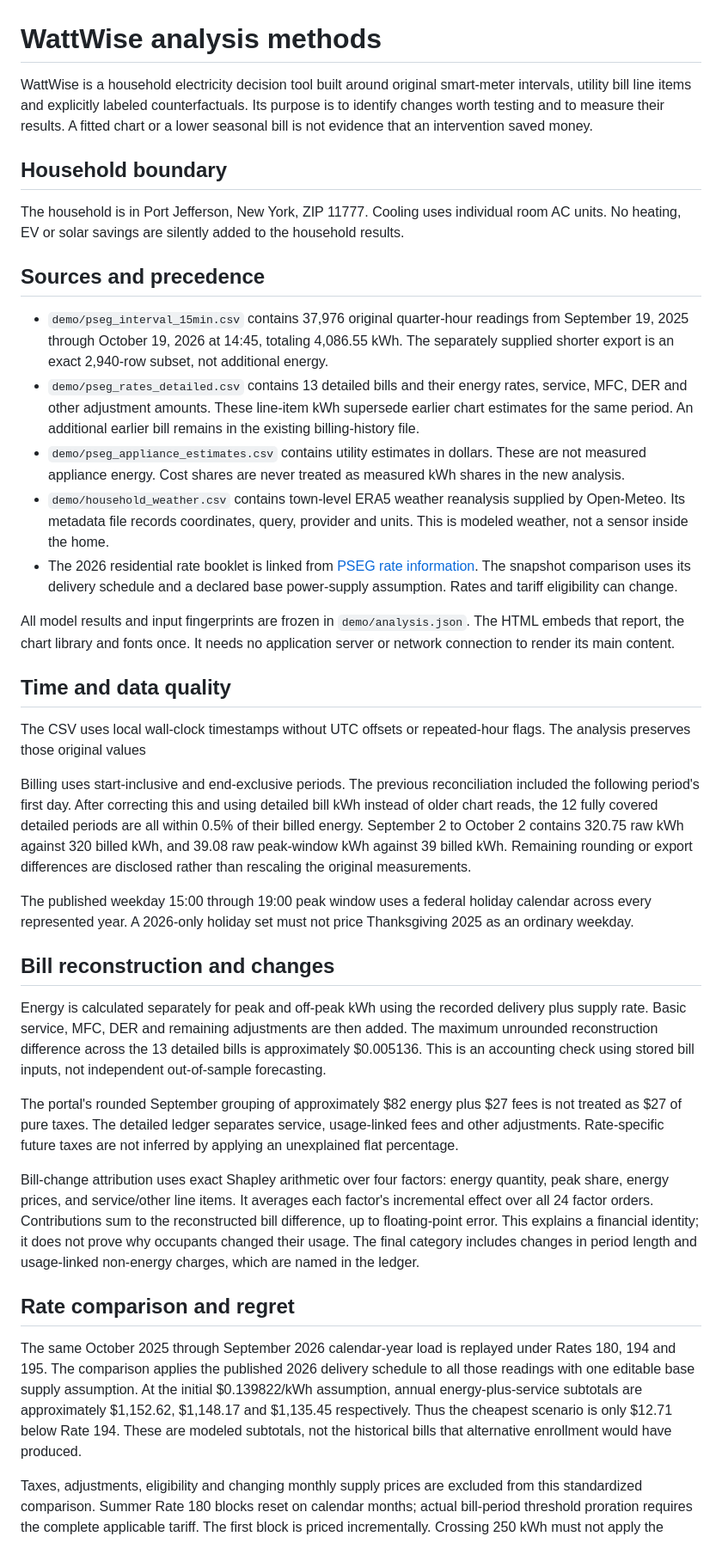
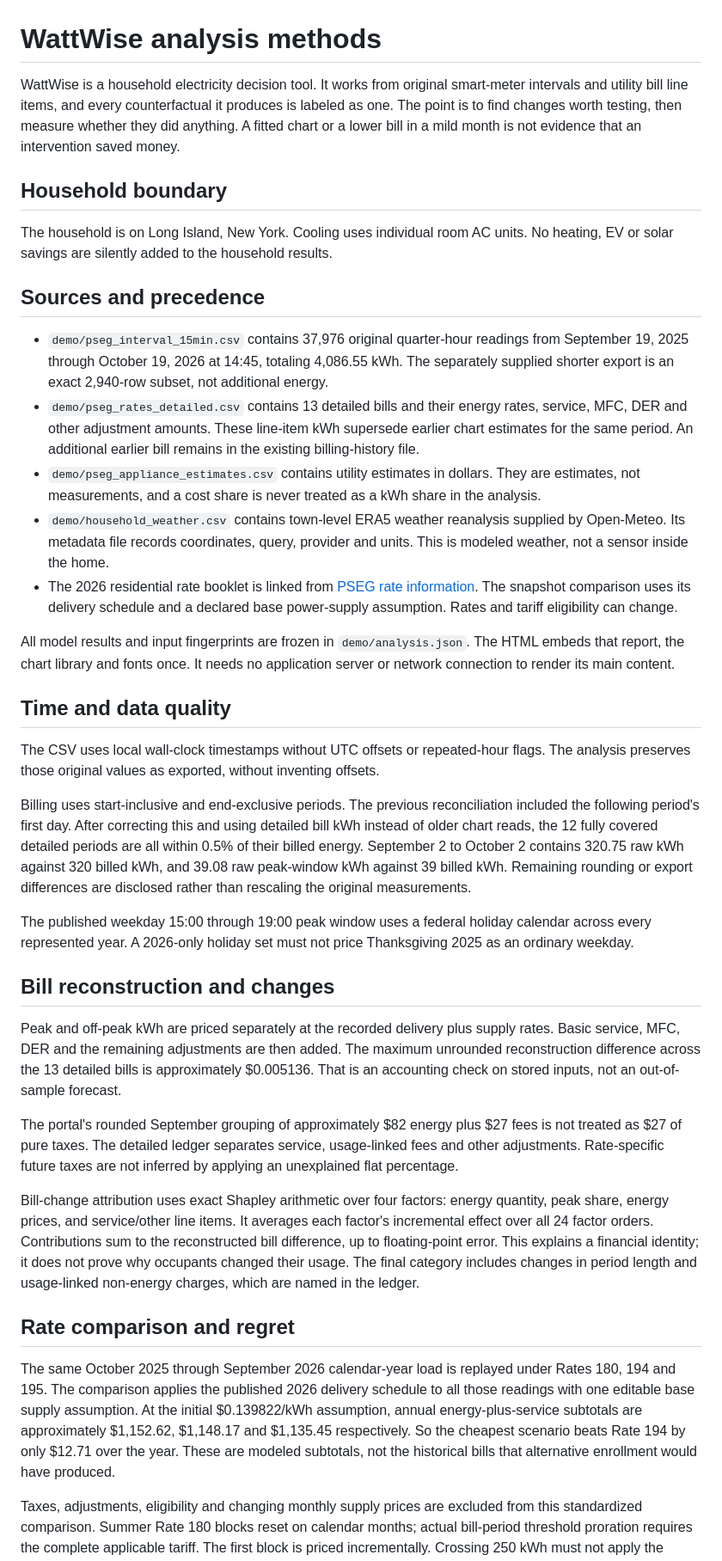
Before and after one commit to FaiyazEnayet/wattwise, a Markdown page: docs/methodology.md, the part around one of its changes. Shown at 86% size. GitHub-like rendering.

Commit message:
docs: generalize household location and plain-language pass on methodology

```diff
--- a/docs/methodology.md
+++ b/docs/methodology.md
@@ -1,16 +1,16 @@
 # WattWise analysis methods
 
-WattWise is a household electricity decision tool built around original smart-meter intervals, utility bill line items and explicitly labeled counterfactuals. Its purpose is to identify changes worth testing and to measure their results. A fitted chart or a lower seasonal bill is not evidence that an intervention saved money.
+WattWise is a household electricity decision tool. It works from original smart-meter intervals and utility bill line items, and every counterfactual it produces is labeled as one. The point is to find changes worth testing, then measure whether they did anything. A fitted chart or a lower bill in a mild month is not evidence that an intervention saved money.
 
 ## Household boundary
 
-The household is in Port Jefferson, New York, ZIP 11777. Cooling uses individual room AC units. No heating, EV or solar savings are silently added to the household results.
+The household is on Long Island, New York. Cooling uses individual room AC units. No heating, EV or solar savings are silently added to the household results.
 
 ## Sources and precedence
 
 - `demo/pseg_interval_15min.csv` contains 37,976 original quarter-hour readings from September 19, 2025 through October 19, 2026 at 14:45, totaling 4,086.55 kWh. The separately supplied shorter export is an exact 2,940-row subset, not additional energy.
 - `demo/pseg_rates_detailed.csv` contains 13 detailed bills and their energy rates, service, MFC, DER and other adjustment amounts. These line-item kWh supersede earlier chart estimates for the same period. An additional earlier bill remains in the existing billing-history file.
-- `demo/pseg_appliance_estimates.csv` contains utility estimates in dollars. These are not measured appliance energy. Cost shares are never treated as measured kWh shares in the new analysis.
+- `demo/pseg_appliance_estimates.csv` contains utility estimates in dollars. They are estimates, not measurements, and a cost share is never treated as a kWh share in the analysis.
 - `demo/household_weather.csv` contains town-level ERA5 weather reanalysis supplied by Open-Meteo. Its metadata file records coordinates, query, provider and units. This is modeled weather, not a sensor inside the home.
 - The 2026 residential rate booklet is linked from [PSEG rate information](https://www.psegliny.com/aboutpseglongisland/ratesandtariffs/rateinformation). The snapshot comparison uses its delivery schedule and a declared base power-supply assumption. Rates and tariff eligibility can change.
 
@@ -18,7 +18,7 @@ All model results and input fingerprints are frozen in `demo/analysis.json`. The
 
 ## Time and data quality
 
-The CSV uses local wall-clock timestamps without UTC offsets or repeated-hour flags. The analysis preserves those original values
+The CSV uses local wall-clock timestamps without UTC offsets or repeated-hour flags. The analysis preserves those original values as exported, without inventing offsets.
 
 Billing uses start-inclusive and end-exclusive periods. The previous reconciliation included the following period's first day. After correcting this and using detailed bill kWh instead of older chart reads, the 12 fully covered detailed periods are all within 0.5% of their billed energy. September 2 to October 2 contains 320.75 raw kWh against 320 billed kWh, and 39.08 raw peak-window kWh against 39 billed kWh. Remaining rounding or export differences are disclosed rather than rescaling the original measurements.
 
@@ -26,7 +26,7 @@ The published weekday 15:00 through 19:00 peak window uses a federal holiday cal
 
 ## Bill reconstruction and changes
 
-Energy is calculated separately for peak and off-peak kWh using the recorded delivery plus supply rate. Basic service, MFC, DER and remaining adjustments are then added. The maximum unrounded reconstruction difference across the 13 detailed bills is approximately $0.005136. This is an accounting check using stored bill inputs, not independent out-of-sample forecasting.
+Peak and off-peak kWh are priced separately at the recorded delivery plus supply rates. Basic service, MFC, DER and the remaining adjustments are then added. The maximum unrounded reconstruction difference across the 13 detailed bills is approximately $0.005136. That is an accounting check on stored inputs, not an out-of-sample forecast.
 
 The portal's rounded September grouping of approximately $82 energy plus $27 fees is not treated as $27 of pure taxes. The detailed ledger separates service, usage-linked fees and other adjustments. Rate-specific future taxes are not inferred by applying an unexplained flat percentage.
 
@@ -34,7 +34,7 @@ Bill-change attribution uses exact Shapley arithmetic over four factors: energy
 
 ## Rate comparison and regret
 
-The same October 2025 through September 2026 calendar-year load is replayed under Rates 180, 194 and 195. The comparison applies the published 2026 delivery schedule to all those readings with one editable base supply assumption. At the initial $0.139822/kWh assumption, annual energy-plus-service subtotals are approximately $1,152.62, $1,148.17 and $1,135.45 respectively. Thus the cheapest scenario is only $12.71 below Rate 194. These are modeled subtotals, not the historical bills that alternative enrollment would have produced.
+The same October 2025 through September 2026 calendar-year load is replayed under Rates 180, 194 and 195. The comparison applies the published 2026 delivery schedule to all those readings with one editable base supply assumption. At the initial $0.139822/kWh assumption, annual energy-plus-service subtotals are approximately $1,152.62, $1,148.17 and $1,135.45 respectively. So the cheapest scenario beats Rate 194 by only $12.71 over the year. These are modeled subtotals, not the historical bills that alternative enrollment would have produced.
 
 Taxes, adjustments, eligibility and changing monthly supply prices are excluded from this standardized comparison. Summer Rate 180 blocks reset on calendar months; actual bill-period threshold proration requires the complete applicable tariff. The first block is priced incrementally. Crossing 250 kWh must not apply the higher marginal delivery rate retroactively to every kWh. The chart shows each month's difference against Rate 194 so a small annual advantage cannot hide seasonal losses.
 
```
Also changed, not shown: other parts of docs/methodology.md (+5 -5 lines).
